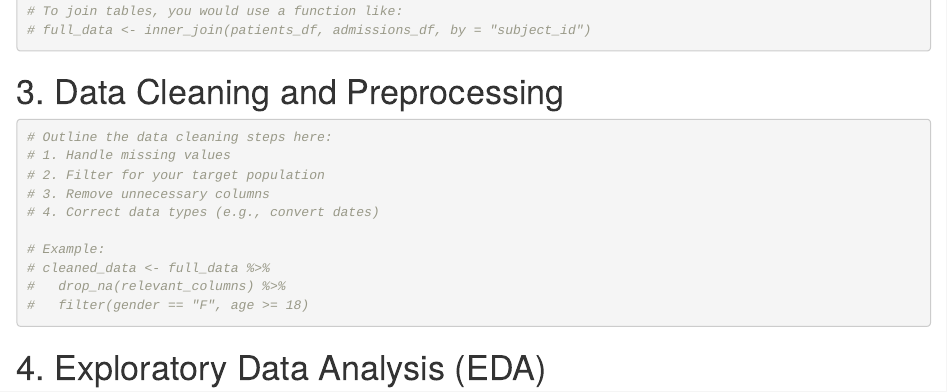
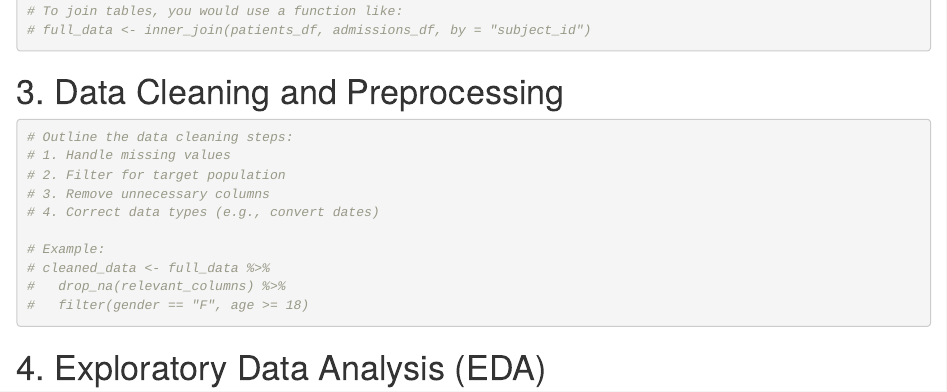
Before and after one commit to emilymcdonald1117-svg/mimic_postpartum_hemorrhage_prediction, an R Markdown document (notebooks/eda_and_data_preparation.Rmd): the page in a window 1100 px wide, from 440 px down. Rendered offline with R 4.5, knitr and Pandoc, with nearby package versions.

Commit message:
minor edits to outline

````diff
--- a/notebooks/eda_and_data_preparation.Rmd
+++ b/notebooks/eda_and_data_preparation.Rmd
@@ -30,9 +30,9 @@ data_path <- "path/to/mimic_iv/data/"
 ```
 # 3. Data Cleaning and Preprocessing
 ```{r data-cleaning}
-# Outline the data cleaning steps here:
+# Outline the data cleaning steps:
 # 1. Handle missing values
-# 2. Filter for your target population
+# 2. Filter for target population
 # 3. Remove unnecessary columns
 # 4. Correct data types (e.g., convert dates)
 
````
